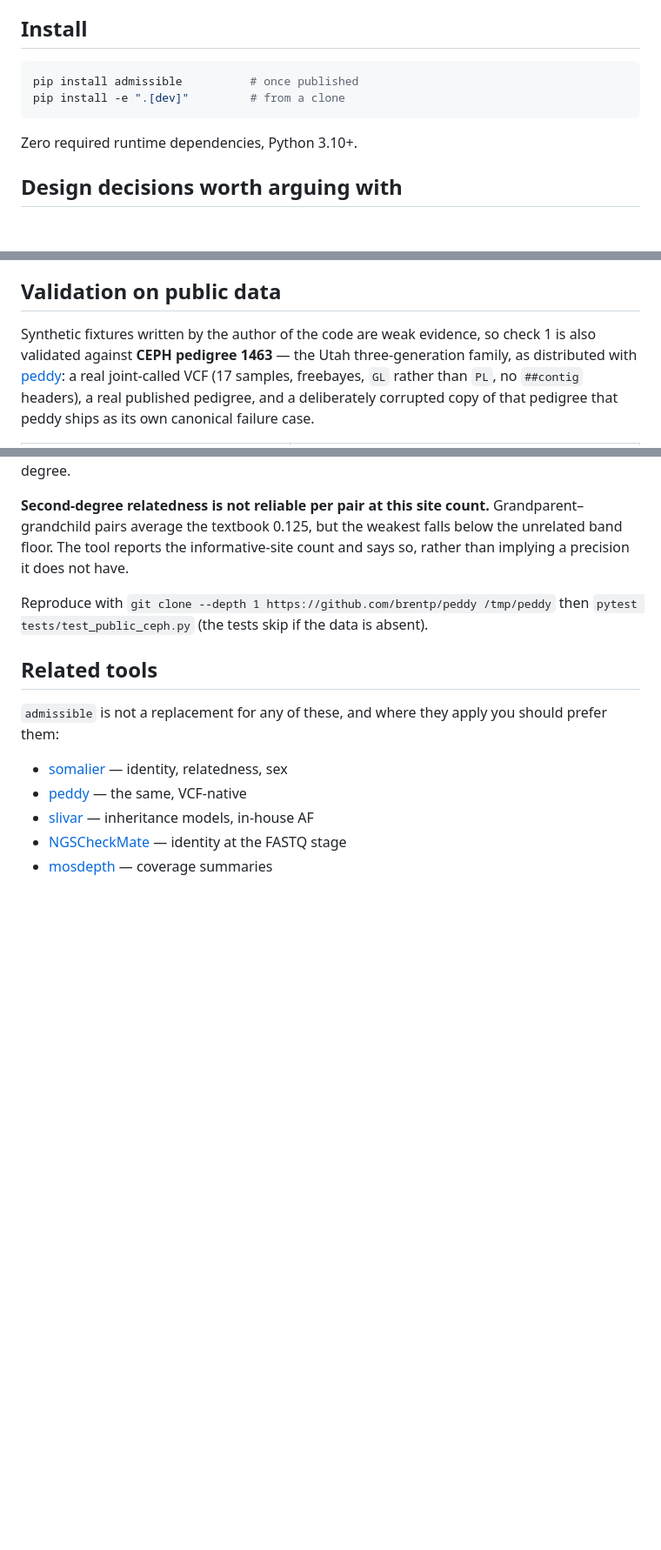
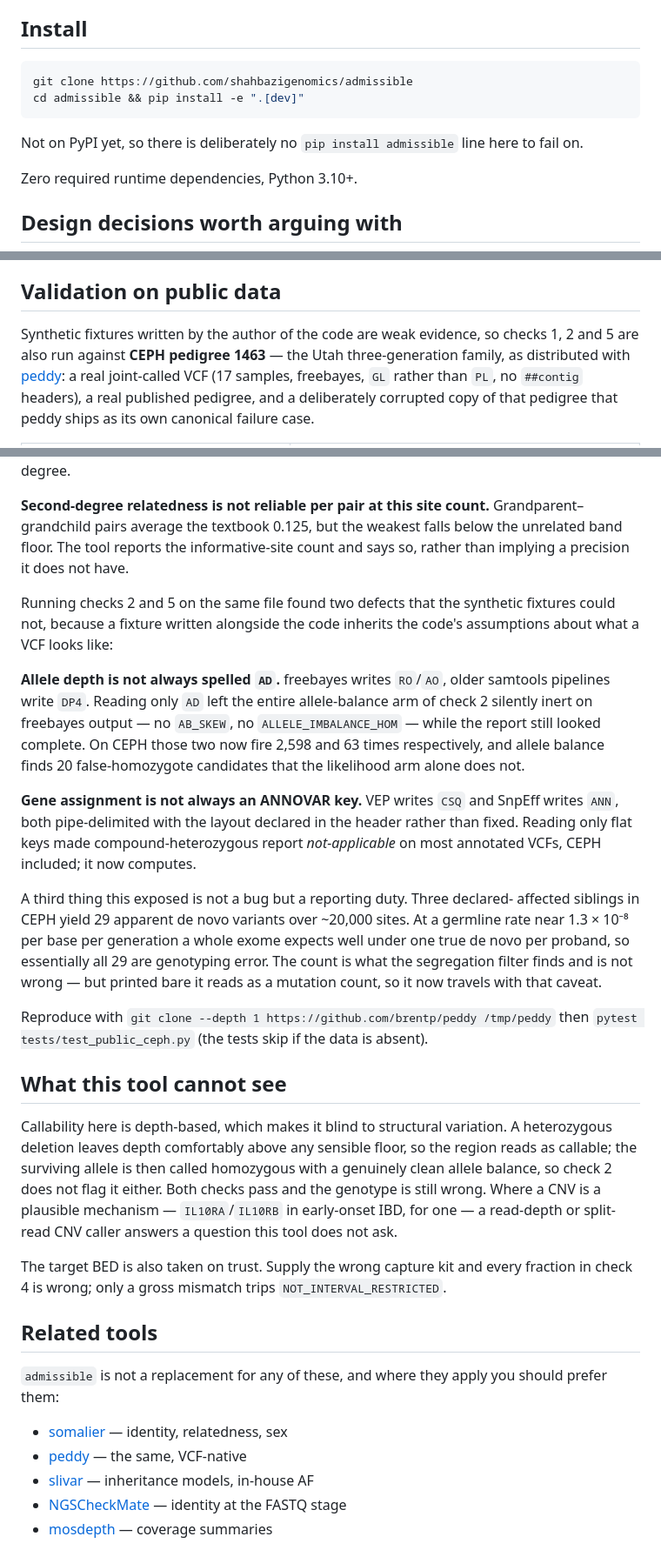
Before and after one commit to shahbazigenomics/admissible, a Markdown page: README.md, 3 parts joined by grey strips. Shown at 87% size. GitHub-like rendering; blank space fills up the shorter version.

Commit message:
README: no PyPI promise; what CEPH found; what depth cannot see

````diff
--- a/README.md
+++ b/README.md
@@ -66,9 +66,12 @@ the pairwise search needs an explicit multiple-testing treatment first.
 ## Install
 
 ```bash
-pip install admissible          # once published
-pip install -e ".[dev]"         # from a clone
+git clone https://github.com/shahbazigenomics/admissible
+cd admissible && pip install -e ".[dev]"
 ```
+
+Not on PyPI yet, so there is deliberately no `pip install admissible` line here
+to fail on.
 
 Zero required runtime dependencies, Python 3.10+.
 
@@ -168,7 +171,7 @@ hard-coding it.
 ## Validation on public data
 
 Synthetic fixtures written by the author of the code are weak evidence, so
-check 1 is also validated against **CEPH pedigree 1463** — the Utah
+checks 1, 2 and 5 are also run against **CEPH pedigree 1463** — the Utah
 three-generation family, as distributed with
 [peddy](https://github.com/brentp/peddy): a real joint-called VCF (17 samples,
 freebayes, `GL` rather than `PL`, no `##contig` headers), a real published
@@ -200,8 +203,44 @@ Grandparent–grandchild pairs average the textbook 0.125, but the weakest falls
 below the unrelated band floor. The tool reports the informative-site count and
 says so, rather than implying a precision it does not have.
 
+Running checks 2 and 5 on the same file found two defects that the synthetic
+fixtures could not, because a fixture written alongside the code inherits the
+code's assumptions about what a VCF looks like:
+
+**Allele depth is not always spelled `AD`.** freebayes writes `RO`/`AO`, older
+samtools pipelines write `DP4`. Reading only `AD` left the entire allele-balance
+arm of check 2 silently inert on freebayes output — no `AB_SKEW`, no
+`ALLELE_IMBALANCE_HOM` — while the report still looked complete. On CEPH those
+two now fire 2,598 and 63 times respectively, and allele balance finds 20
+false-homozygote candidates that the likelihood arm alone does not.
+
+**Gene assignment is not always an ANNOVAR key.** VEP writes `CSQ` and SnpEff
+writes `ANN`, both pipe-delimited with the layout declared in the header rather
+than fixed. Reading only flat keys made compound-heterozygous report
+*not-applicable* on most annotated VCFs, CEPH included; it now computes.
+
+A third thing this exposed is not a bug but a reporting duty. Three declared-
+affected siblings in CEPH yield 29 apparent de novo variants over ~20,000 sites.
+At a germline rate near 1.3 × 10⁻⁸ per base per generation a whole exome expects
+well under one true de novo per proband, so essentially all 29 are genotyping
+error. The count is what the segregation filter finds and is not wrong — but
+printed bare it reads as a mutation count, so it now travels with that caveat.
+
 Reproduce with `git clone --depth 1 https://github.com/brentp/peddy /tmp/peddy`
 then `pytest tests/test_public_ceph.py` (the tests skip if the data is absent).
+
+## What this tool cannot see
+
+Callability here is depth-based, which makes it blind to structural variation. A
+heterozygous deletion leaves depth comfortably above any sensible floor, so the
+region reads as callable; the surviving allele is then called homozygous with a
+genuinely clean allele balance, so check 2 does not flag it either. Both checks
+pass and the genotype is still wrong. Where a CNV is a plausible mechanism —
+`IL10RA`/`IL10RB` in early-onset IBD, for one — a read-depth or split-read CNV
+caller answers a question this tool does not ask.
+
+The target BED is also taken on trust. Supply the wrong capture kit and every
+fraction in check 4 is wrong; only a gross mismatch trips `NOT_INTERVAL_RESTRICTED`.
 
 ## Related tools
 
````
